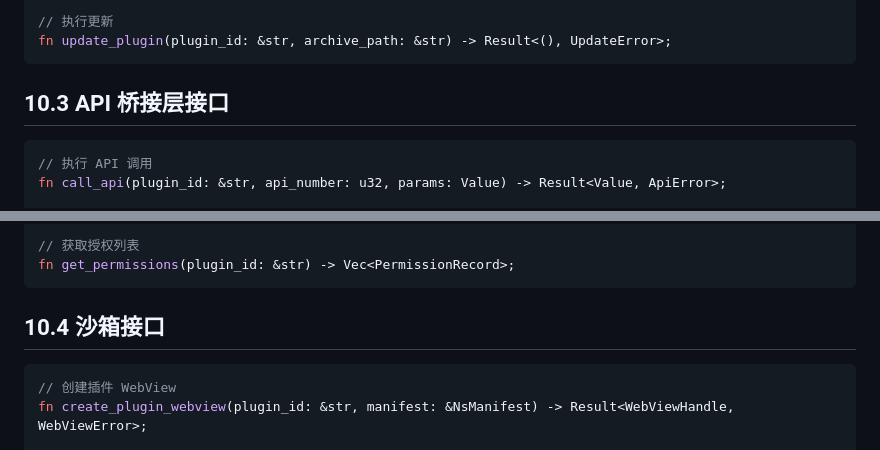
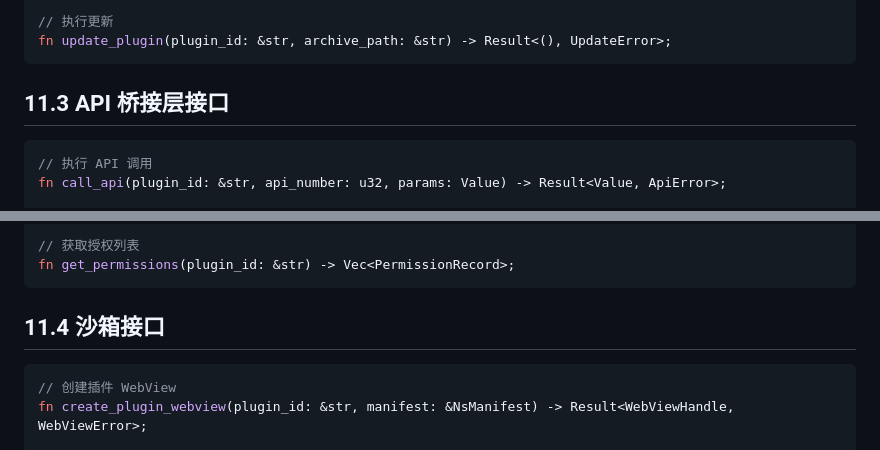
Before and after one commit to AllyXplore/anulus-plugin-system, a Markdown page: docs/03-架构设计.md, 2 parts joined by grey strips. Drawn GitHub-style.

````diff
--- a/docs/03-架构设计.md
+++ b/docs/03-架构设计.md
@@ -845,7 +845,7 @@ fn check_update(plugin_id: &str) -> Result<Option<UpdateInfo>, UpdateError>;
 fn update_plugin(plugin_id: &str, archive_path: &str) -> Result<(), UpdateError>;
 ```
 
-## 10.3 API 桥接层接口
+## 11.3 API 桥接层接口
 
 ```rust
 // 执行 API 调用
@@ -864,7 +864,7 @@ fn revoke_permission(plugin_id: &str, api_number: u32) -> Result<(), PermissionE
 fn get_permissions(plugin_id: &str) -> Vec<PermissionRecord>;
 ```
 
-## 10.4 沙箱接口
+## 11.4 沙箱接口
 
 ```rust
 // 创建插件 WebView
````
Also changed, not shown: other parts of docs/03-架构设计.md (+5 -5 lines), docs/04-API参考.md (+36 -6 lines).
